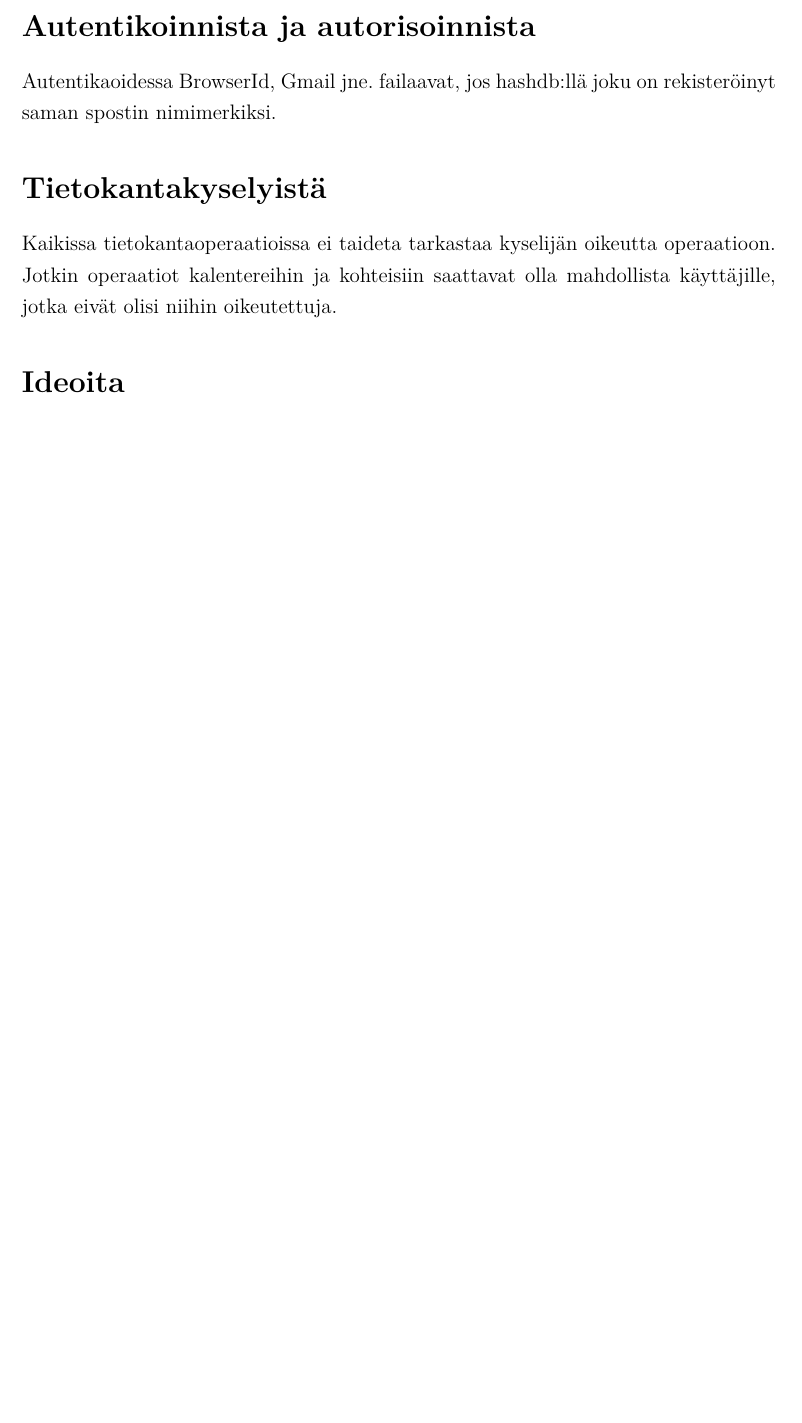
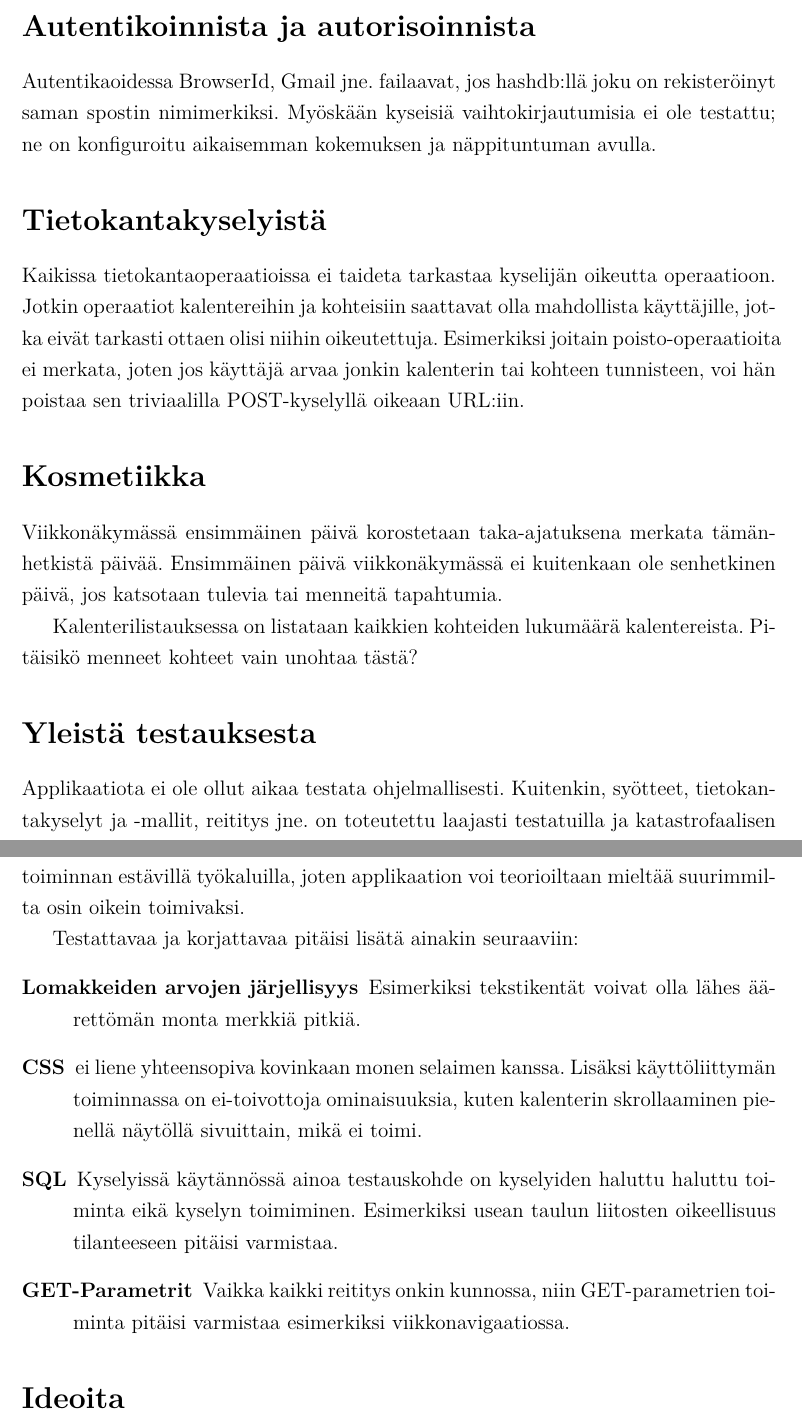
Before and after one commit to SimSaladin/mustached-octo-happiness, a LaTeX document (doc/dokumentaatio.tex): part of page 17 of 17 before the commit and two parts of pages 18 and 19 of 19 after it, the two joined at a grey line, cut so that both start at the same text, the shorter picture padded with empty space. The pictures show the PDF file doc/dokumentaatio.pdf that the author committed with the source.

Commit message:
doc reviewing, todo listing

```diff
--- a/doc/dokumentaatio.tex
+++ b/doc/dokumentaatio.tex
@@ -549,11 +559,45 @@ yleisnäkymään, josta näet ja voit operoida kalentereitasi.
 \section*{Autentikoinnista ja autorisoinnista}
 Autentikaoidessa BrowserId, Gmail jne. failaavat, jos hashdb:llä joku on
 rekisteröinyt saman spostin nimimerkiksi.
+Myöskään kyseisiä vaihtokirjautumisia ei ole testattu; ne on konfiguroitu
+aikaisemman kokemuksen ja näppituntuman avulla.
 
 \section*{Tietokantakyselyistä}
 Kaikissa tietokantaoperaatioissa ei taideta tarkastaa kyselijän oikeutta
 operaatioon. Jotkin operaatiot kalentereihin ja kohteisiin saattavat olla
-mahdollista käyttäjille, jotka eivät olisi niihin oikeutettuja.
+mahdollista käyttäjille, jotka eivät tarkasti ottaen olisi niihin oikeutettuja.
+Esimerkiksi joitain poisto-operaatioita ei merkata, joten jos käyttäjä arvaa
+jonkin kalenterin tai kohteen tunnisteen, voi hän poistaa sen triviaalilla
+POST-kyselyllä oikeaan URL:iin.
+
+\section*{Kosmetiikka}
+Viikkonäkymässä ensimmäinen päivä korostetaan taka-ajatuksena merkata
+tämänhetkistä päivää. Ensimmäinen päivä viikkonäkymässä ei kuitenkaan ole
+senhetkinen päivä, jos katsotaan tulevia tai menneitä tapahtumia.
+
+Kalenterilistauksessa on listataan kaikkien kohteiden lukumäärä kalentereista.
+Pitäisikö menneet kohteet vain unohtaa tästä?
+
+\section*{Yleistä testauksesta}
+Applikaatiota ei ole ollut aikaa testata ohjelmallisesti. Kuitenkin, syötteet,
+tietokantakyselyt ja -mallit, reititys jne. on toteutettu laajasti testatuilla
+ja katastrofaalisen toiminnan estävillä työkaluilla, joten applikaation voi
+teorioiltaan mieltää suurimmilta osin oikein toimivaksi.
+
+Testattavaa ja korjattavaa pitäisi lisätä ainakin seuraaviin:
+\begin{description}
+   \item[Lomakkeiden arvojen järjellisyys] Esimerkiksi tekstikentät voivat olla
+      lähes äärettömän monta merkkiä pitkiä.
+   \item[CSS] ei liene yhteensopiva kovinkaan monen selaimen kanssa. Lisäksi
+      käyttöliittymän toiminnassa on ei-toivottoja ominaisuuksia, kuten
+      kalenterin skrollaaminen pienellä näytöllä sivuittain, mikä ei toimi.
+   \item[SQL] Kyselyissä käytännössä ainoa testauskohde on kyselyiden haluttu
+      haluttu toiminta eikä kyselyn toimiminen. Esimerkiksi usean taulun
+      liitosten oikeellisuus tilanteeseen pitäisi varmistaa.
+   \item[GET-Parametrit] Vaikka kaikki reititys onkin kunnossa, niin
+      GET-parametrien toiminta pitäisi varmistaa esimerkiksi
+      viikkonavigaatiossa.
+\end{description}
 
 \section*{Ideoita}
 \begin{itemize}
```
Also changed, not shown: doc/dokumentaatio.pdf, doc/dokumentaatio.tex (54 more changed lines), 1 other file.
